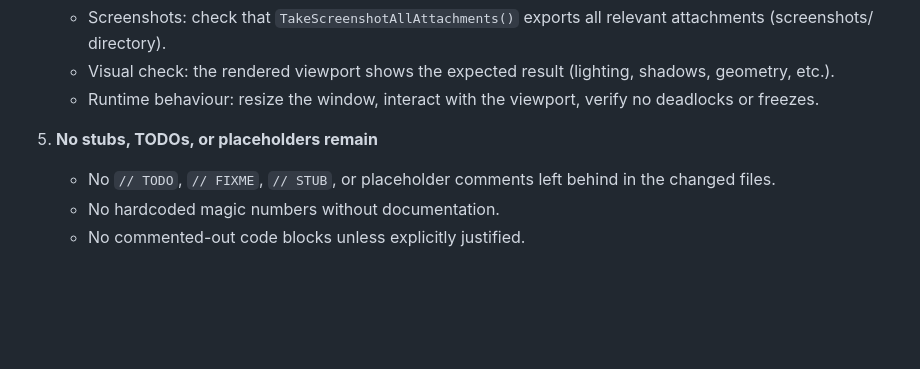
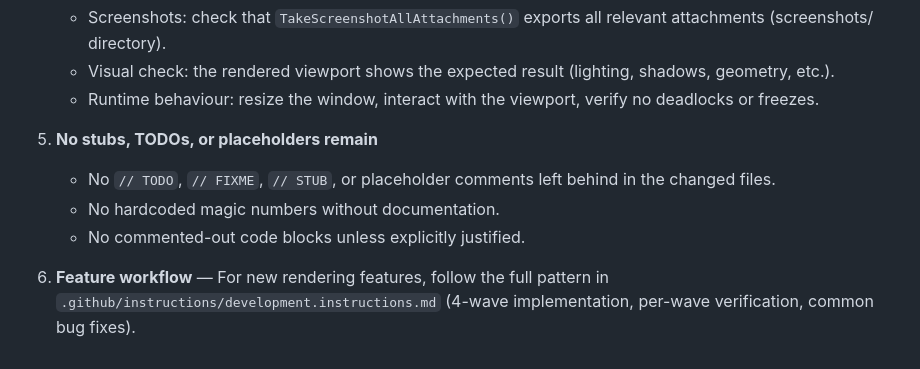
Before and after one commit to XDzzzzzZyq/Neurus, a Markdown page: .github/instructions/test.instructions.md, the part around the change. Rendered like a GitHub page; blank space fills up the shorter version.

```diff
--- a/.github/instructions/test.instructions.md
+++ b/.github/instructions/test.instructions.md
@@ -622,8 +622,12 @@ is NOT acceptable -- skip none of these steps.
    - Runtime behaviour: resize the window, interact with the viewport,
      verify no deadlocks or freezes.
 
-5. **No stubs, TODOs, or placeholders remain**
-   - No `// TODO`, `// FIXME`, `// STUB`, or placeholder comments
-     left behind in the changed files.
-   - No hardcoded magic numbers without documentation.
-   - No commented-out code blocks unless explicitly justified.
+ 5. **No stubs, TODOs, or placeholders remain**
+    - No `// TODO`, `// FIXME`, `// STUB`, or placeholder comments
+      left behind in the changed files.
+    - No hardcoded magic numbers without documentation.
+    - No commented-out code blocks unless explicitly justified.
+
+6. **Feature workflow** — For new rendering features, follow the full
+    pattern in `.github/instructions/development.instructions.md` (4-wave
+    implementation, per-wave verification, common bug fixes).
```
Also changed, not shown: .github/instructions/development.instructions.md (added, +165 -0 lines), AGENTS.md (+14 -0 lines).
